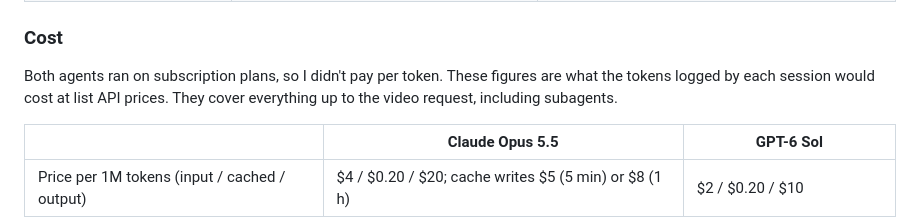
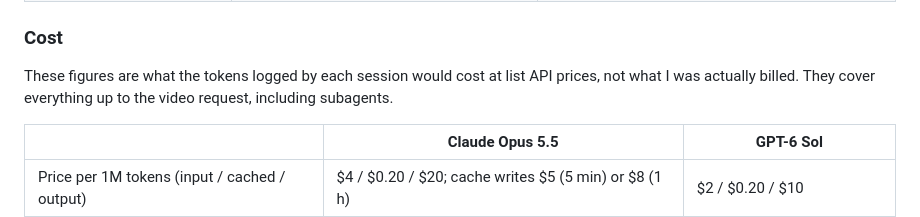
Before and after one commit to henders23/waratlas, a Markdown page: README.md, the part around the change. Rendered like a GitHub page.

Commit message:
Clarify that costs are list-price equivalents
Co-Authored-By: Claude Opus 5.5 (1M context) <noreply@anthropic.com>

```diff
--- a/README.md
+++ b/README.md
@@ -58,7 +58,7 @@ All times are UK time (BST).
 
 ### Cost
 
-Both agents ran on subscription plans, so I didn't pay per token. These figures are what the tokens logged by each session would cost at list API prices. They cover everything up to the video request, including subagents.
+These figures are what the tokens logged by each session would cost at list API prices, not what I was actually billed. They cover everything up to the video request, including subagents.
 
 | | Claude Opus 5.5 | GPT-6 Sol |
 |---|---|---|
```
